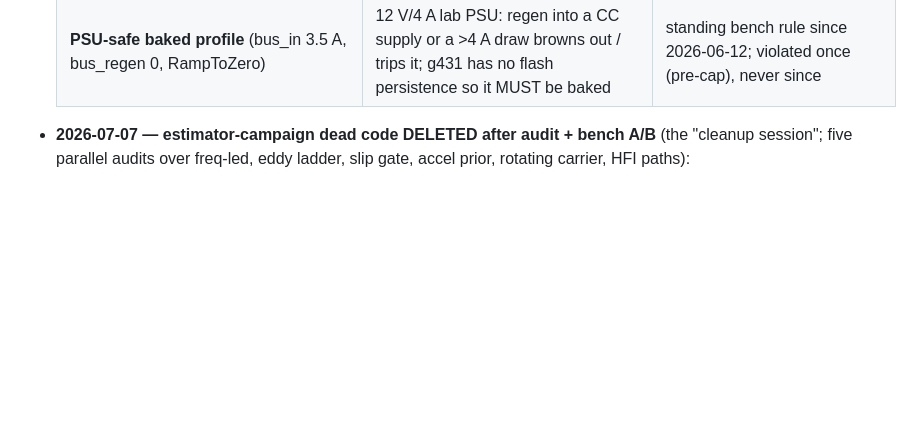
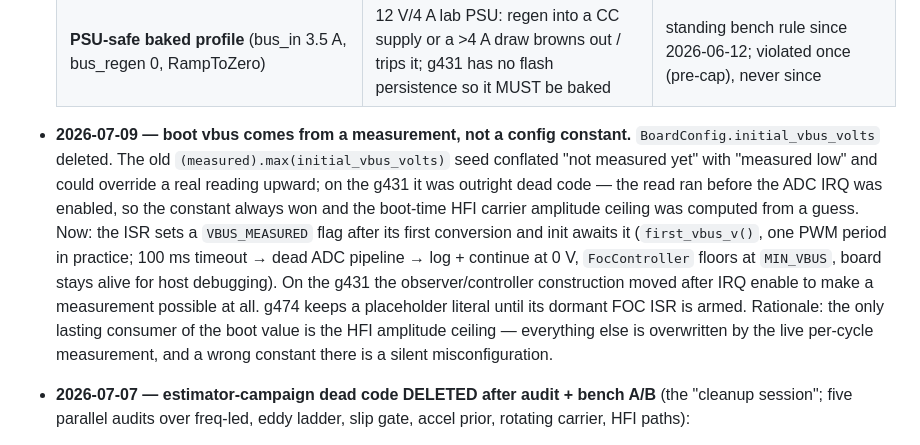
Before and after one commit to okhsunrog/oxifoc, a Markdown page: docs/decisions.md, the part around the change. GitHub-like rendering; blank space fills up the shorter version.

Commit message:
decisions: record the measured-vbus boot rework

```diff
--- a/docs/decisions.md
+++ b/docs/decisions.md
@@ -208,6 +208,24 @@ their section.
   | **Velocity-loop hold during startup** (PI reset while `is_starting`, drive at STARTUP_MIN_DRIVE_A) | The PI integrates against the whole ramp (rotor below target by construction) and hands off with ~6.6 A banked → instant OC | velmode-1 OC reproduced → fix → clean handoff (cruise gains still untuned — open) |
   | **Accel prior** 500 + 10500/A (BACKSTOP, not proven load-bearing) | The slow coherent phantom (PI winds vq up as the back-EMF of its own acceleration) is bounded by nothing else in closed loop: e_q validity is ratio-based and sticky-granted, the confirm probe is startup-only. per_amp = 1.3× the measured free-rotor 9300 el rad/s²/1.15 A | observed on hardware (pre-fix era); A/B 2026-07-07 (ab-prior-off-1,2) PASSED at no-load — kept because the guarded class is real and un-provokable on this bench |
   | **PSU-safe baked profile** (bus_in 3.5 A, bus_regen 0, RampToZero) | 12 V/4 A lab PSU: regen into a CC supply or a >4 A draw browns out / trips it; g431 has no flash persistence so it MUST be baked | standing bench rule since 2026-06-12; violated once (pre-cap), never since |
+
+- **2026-07-09 — boot vbus comes from a measurement, not a config constant.**
+  `BoardConfig.initial_vbus_volts` deleted. The old
+  `(measured).max(initial_vbus_volts)` seed conflated "not measured yet"
+  with "measured low" and could override a real reading upward; on the
+  g431 it was outright dead code — the read ran before the ADC IRQ was
+  enabled, so the constant always won and the boot-time HFI carrier
+  amplitude ceiling was computed from a guess. Now: the ISR sets a
+  `VBUS_MEASURED` flag after its first conversion and init awaits it
+  (`first_vbus_v()`, one PWM period in practice; 100 ms timeout → dead
+  ADC pipeline → log + continue at 0 V, `FocController` floors at
+  `MIN_VBUS`, board stays alive for host debugging). On the g431 the
+  observer/controller construction moved after IRQ enable to make a
+  measurement possible at all. g474 keeps a placeholder literal until
+  its dormant FOC ISR is armed. Rationale: the only lasting consumer of
+  the boot value is the HFI amplitude ceiling — everything else is
+  overwritten by the live per-cycle measurement, and a wrong constant
+  there is a silent misconfiguration.
 
 - **2026-07-07 — estimator-campaign dead code DELETED after audit + bench
   A/B** (the "cleanup session"; five parallel audits over freq-led, eddy
```
